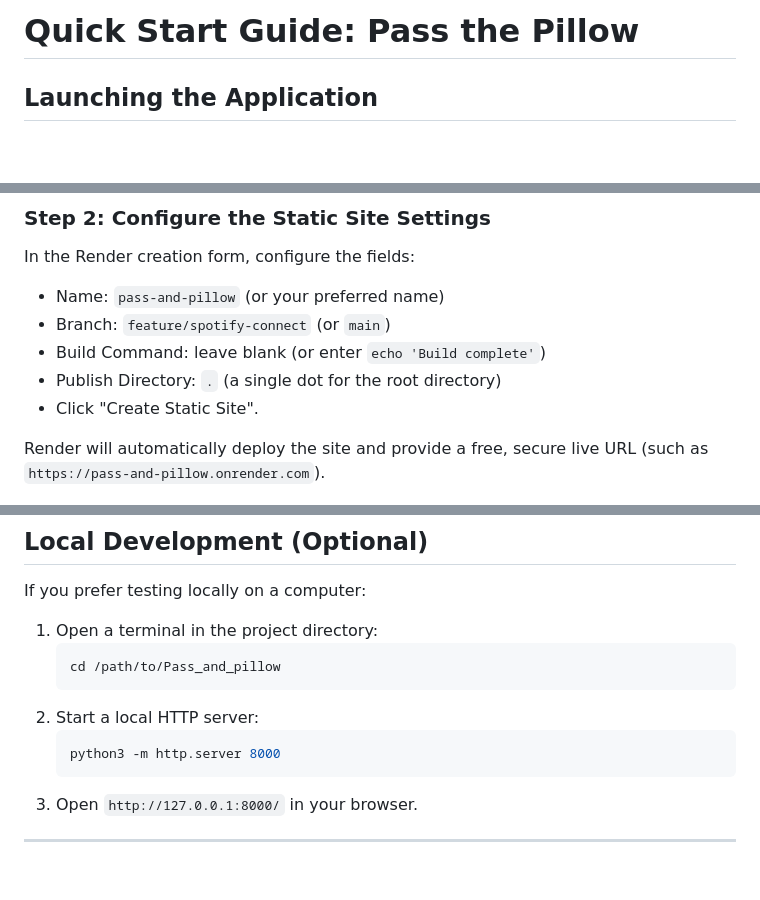
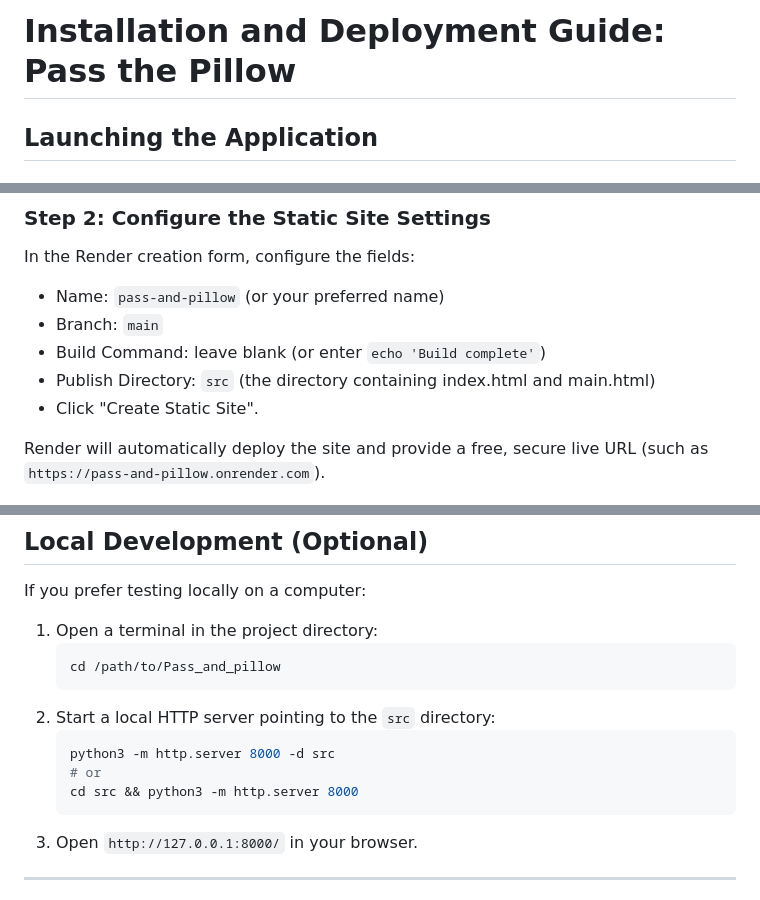
Before and after one commit to Meenuth047/Pass_and_pillow, a Markdown page: doc/Installation.md, 3 parts joined by grey strips. Rendered like a GitHub page; blank space fills up the shorter version.

Commit message:
Move Installation.md into doc directory and update paths

````diff
--- a/Installation.md
+++ b/doc/Installation.md
@@ -1,4 +1,4 @@
-# Quick Start Guide: Pass the Pillow
+# Installation and Deployment Guide: Pass the Pillow
 
 ## Launching the Application
 
@@ -14,9 +14,9 @@ To allow anyone to play on their mobile phone or laptop without running a local
 ### Step 2: Configure the Static Site Settings
 In the Render creation form, configure the fields:
 - Name: `pass-and-pillow` (or your preferred name)
-- Branch: `feature/spotify-connect` (or `main`)
+- Branch: `main`
 - Build Command: leave blank (or enter `echo 'Build complete'`)
-- Publish Directory: `.` (a single dot for the root directory)
+- Publish Directory: `src` (the directory containing index.html and main.html)
 - Click "Create Static Site".
 
 Render will automatically deploy the site and provide a free, secure live URL (such as `https://pass-and-pillow.onrender.com`).
@@ -40,9 +40,11 @@ If you prefer testing locally on a computer:
    ```bash
    cd /path/to/Pass_and_pillow
    ```
-2. Start a local HTTP server:
+2. Start a local HTTP server pointing to the `src` directory:
    ```bash
-   python3 -m http.server 8000
+   python3 -m http.server 8000 -d src
+   # or
+   cd src && python3 -m http.server 8000
    ```
 3. Open `http://127.0.0.1:8000/` in your browser.
 
````
